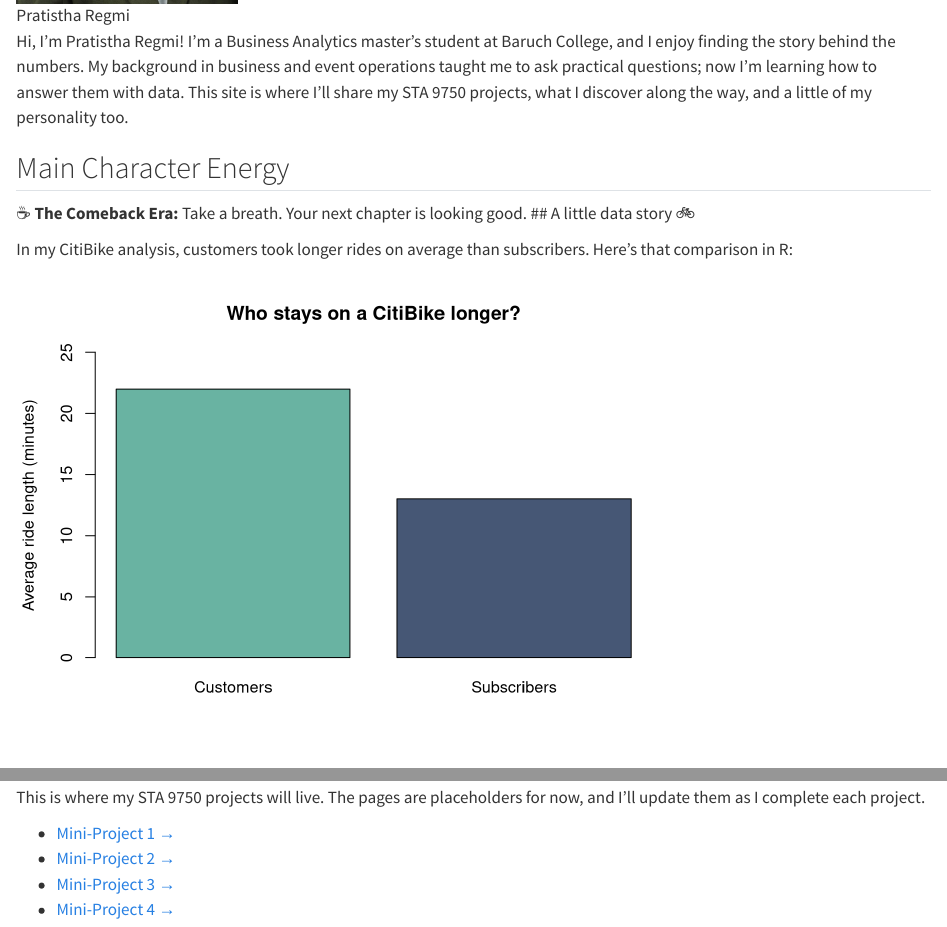
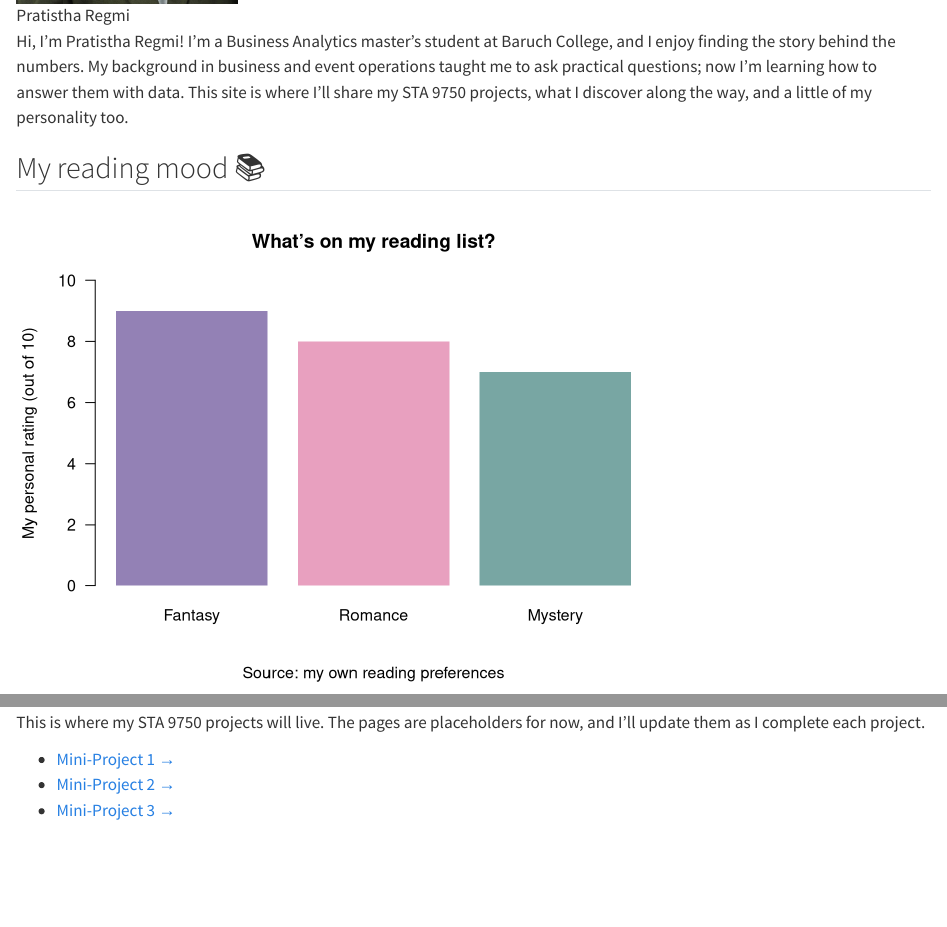
Before and after one commit to pratistha-regmi/STA9750-2026-FALL, a Quarto document (index.qmd): the page in a window 1100 px wide, from 400 px down, and a second part further down, joined at a grey line. Rendered offline with R 4.5, knitr and Pandoc in place of Quarto, with nearby package versions; code that draws random numbers runs with fixed seeds of ours.

Commit message:
update home page

````diff
--- a/index.qmd
+++ b/index.qmd
@@ -6,10 +6,9 @@
 
 Hi, I’m Pratistha Regmi! I’m a Business Analytics master’s student at Baruch College, and I enjoy finding the story behind the numbers. My background in business and event operations taught me to ask practical questions; now I’m learning how to answer them with data. This site is where I’ll share my STA 9750 projects, what I discover along the way, and a little of my personality too.
 
-## Main Character Energy
+## My reading mood 📚
 
 ```{r}
 #| echo: false
-#| results: asis
+#| fig-alt: "Bar chart of my personal reading preferences, rated out of ten."
 
-vibes <- c(
@@ -19,23 +15,19 @@
-  "☕ **The Comeback Era:** Take a breath. Your next chapter is looking good."
+# Replace these example ratings with your own.
+reading_ratings <- c(
+  "Fantasy" = 9,
+  "Romance" = 8,
+  "Mystery" = 7
 )
 
-cat(sample(vibes, 1))
-```
-## A little data story 🚲
-
-In my CitiBike analysis, customers took longer rides on average than subscribers. Here’s that comparison in R:
-
-```{r}
-#| echo: false
-
-ride_minutes <- c("Customers" = 22, "Subscribers" = 13)
-
 barplot(
-  ride_minutes,
-  col = c("#69B3A2", "#465775"),
-  ylim = c(0, 25),
-  ylab = "Average ride length (minutes)",
-  main = "Who stays on a CitiBike longer?"
+  reading_ratings,
+  col = c("#9381B5", "#E8A0BF", "#78A6A3"),
+  ylim = c(0, 10),
+  ylab = "My personal rating (out of 10)",
+  main = "What’s on my reading list?",
+  sub = "Source: my own reading preferences",
+  las = 1,
+  border = NA
 )
 ```
 
````
Also changed, not shown: index.qmd (10 more changed lines), 4 other files.
